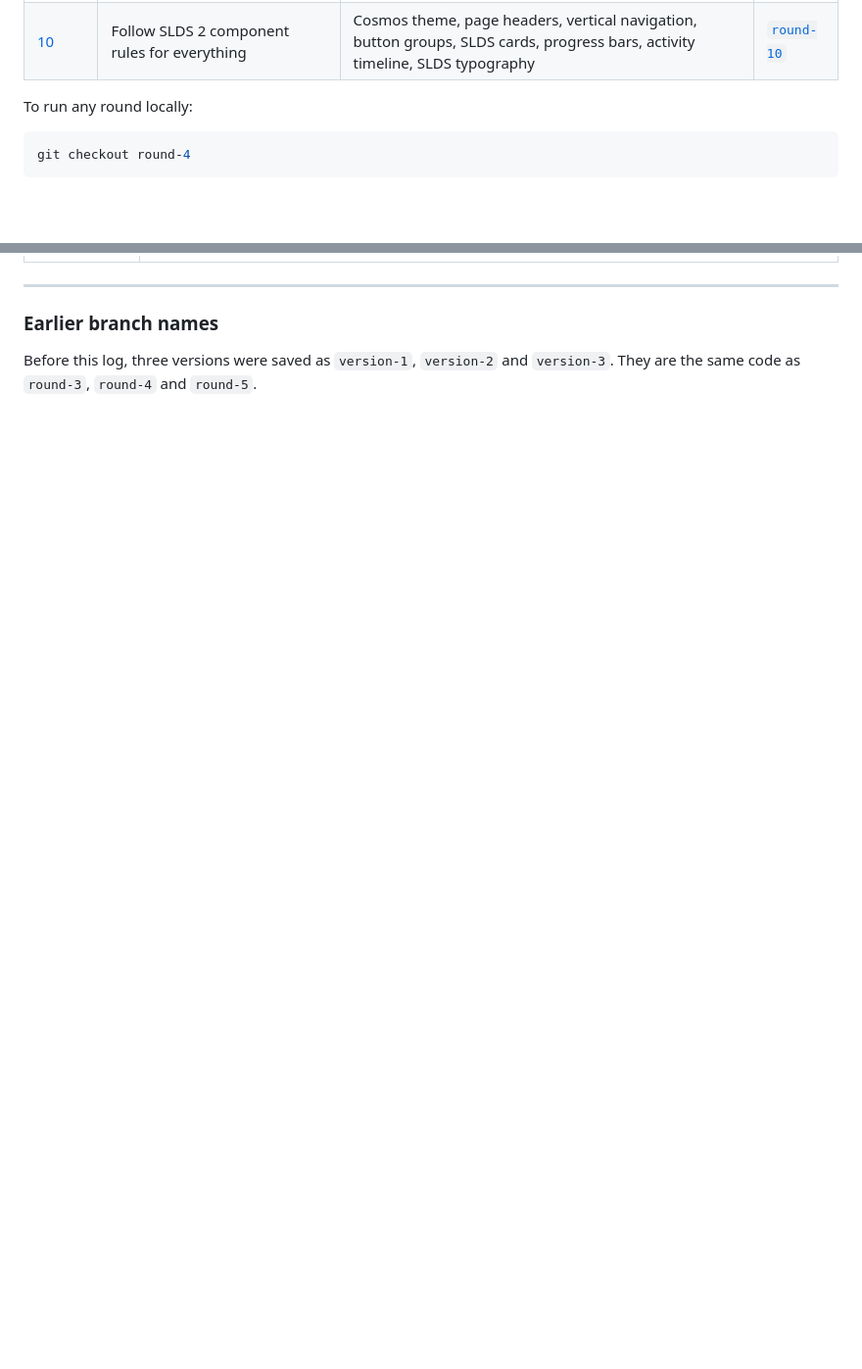
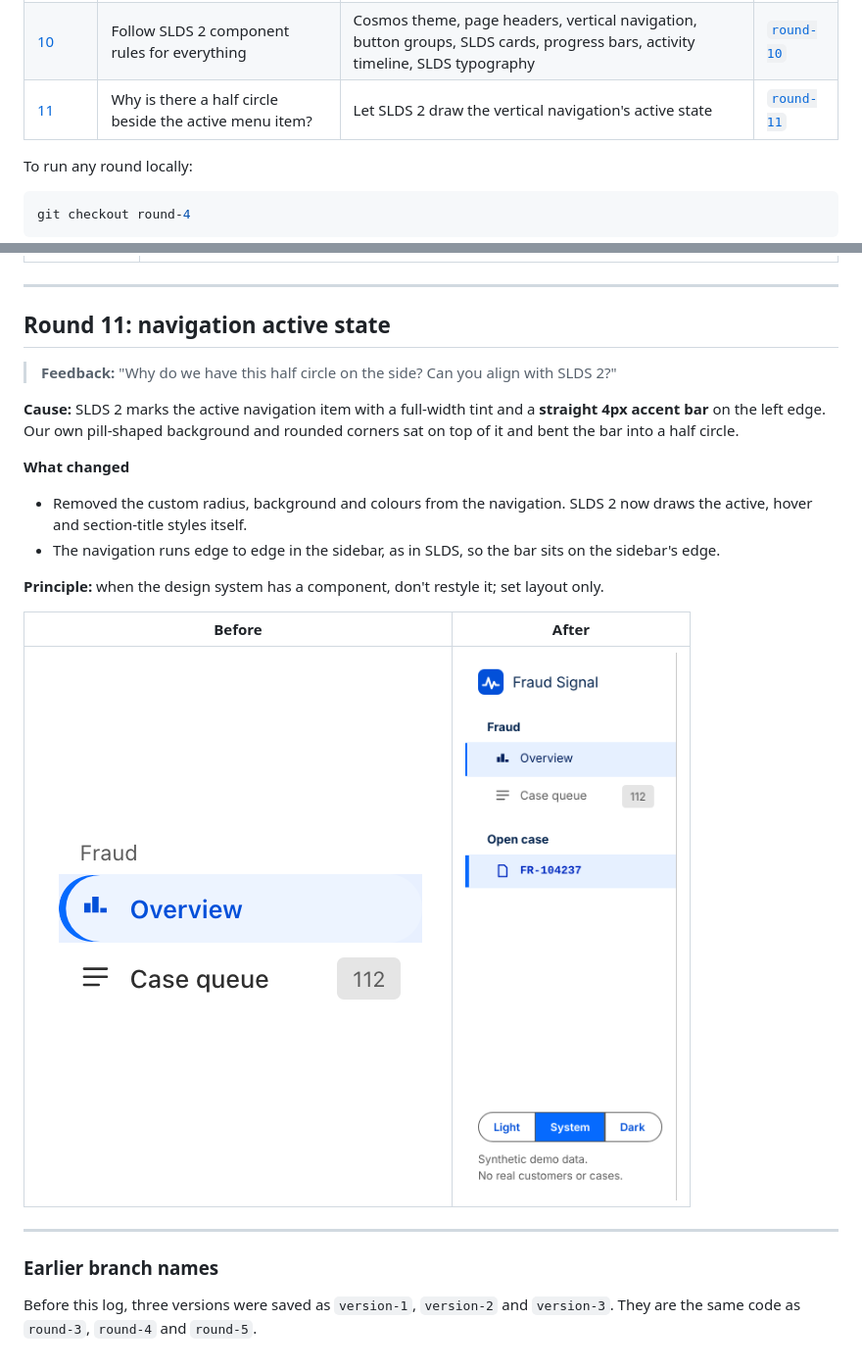
Before and after one commit to dsunwar-stack/Fraud-Data-Visualisation, a Markdown page: docs/versions/README.md, 2 parts joined by grey strips. Shown at 98% size. Rendered like a GitHub page; pictures changed too: docs/versions/round-11-nav-after.png (added), docs/versions/round-11-nav-before.png (added); blank space fills up the shorter version.

```diff
--- a/docs/versions/README.md
+++ b/docs/versions/README.md
@@ -20,6 +20,7 @@ All data is synthetic. Feedback is from the product designer reviewing the dashb
 | [8](#round-8-the-case-snapshot-is-not-a-note) | Is the investigation note written by AI? | Read-only case snapshot, one optional notes field | [`round-8`](https://github.com/dsunwar-stack/Fraud-Data-Visualisation/tree/round-8) |
 | [9](#round-9-slds-2-design-system) | Use the SLDS 2 design system (Agentic Experiences) | SLDS 2 components and styling hooks; agentic cards and human feedback on AI content | [`round-9`](https://github.com/dsunwar-stack/Fraud-Data-Visualisation/tree/round-9) |
 | [10](#round-10-slds-2-component-rules) | Follow SLDS 2 component rules for everything | Cosmos theme, page headers, vertical navigation, button groups, SLDS cards, progress bars, activity timeline, SLDS typography | [`round-10`](https://github.com/dsunwar-stack/Fraud-Data-Visualisation/tree/round-10) |
+| [11](#round-11-navigation-active-state) | Why is there a half circle beside the active menu item? | Let SLDS 2 draw the vertical navigation's active state | [`round-11`](https://github.com/dsunwar-stack/Fraud-Data-Visualisation/tree/round-11) |
 
 To run any round locally:
 
@@ -232,6 +233,24 @@ The original terms were kept because fraud specialists use them; the plain label
 
 ---
 
+## Round 11: navigation active state
+
+> **Feedback:** "Why do we have this half circle on the side? Can you align with SLDS 2?"
+
+**Cause:** SLDS 2 marks the active navigation item with a full-width tint and a **straight 4px accent bar** on the left edge. Our own pill-shaped background and rounded corners sat on top of it and bent the bar into a half circle.
+
+**What changed**
+- Removed the custom radius, background and colours from the navigation. SLDS 2 now draws the active, hover and section-title styles itself.
+- The navigation runs edge to edge in the sidebar, as in SLDS, so the bar sits on the sidebar's edge.
+
+**Principle:** when the design system has a component, don't restyle it; set layout only.
+
+| Before | After |
+|---|---|
+| ![Navigation before](round-11-nav-before.png) | ![Navigation after](round-11-nav-after.png) |
+
+---
+
 ### Earlier branch names
 
 Before this log, three versions were saved as `version-1`, `version-2` and `version-3`. They are the same code as `round-3`, `round-4` and `round-5`.
```
Also changed, not shown: 1 other file.
